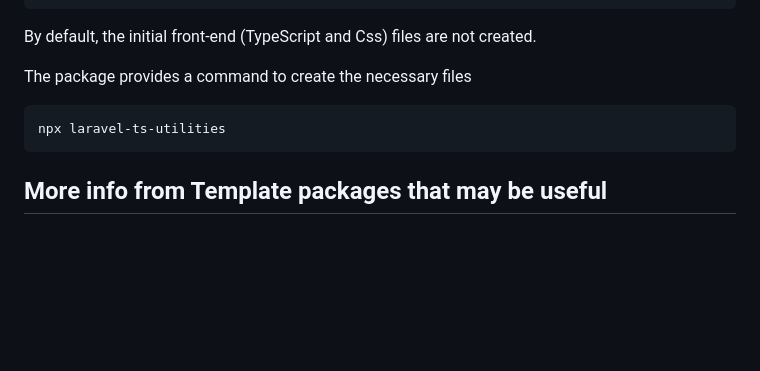
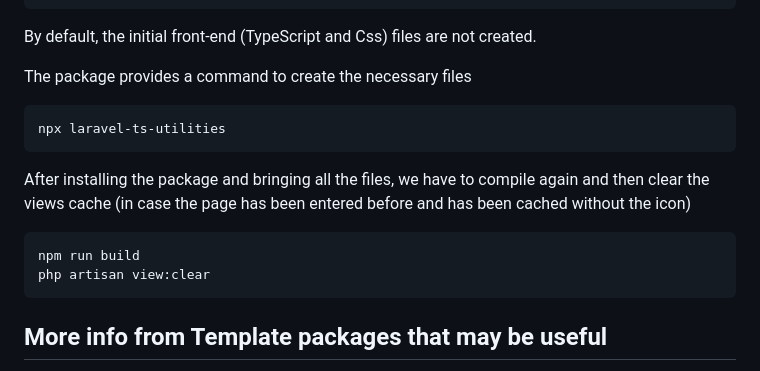
Before and after one commit to kalel1500/laravel-starter-template, a Markdown page: README.md, the part around the change. GitHub-like rendering; blank space fills up the shorter version.

Commit message:
README.md: añadir comandos para lanzar tras el "npx laravel-ts-utilities" (para compilar y limpiar la cache de las vistas para que se muestre el favicon.ico)

````diff
--- a/README.md
+++ b/README.md
@@ -57,6 +57,13 @@ The package provides a command to create the necessary files
 npx laravel-ts-utilities
 ```
 
+After installing the package and bringing all the files, we have to compile again and then clear the views cache (in case the page has been entered before and has been cached without the icon)
+
+```bash
+npm run build
+php artisan view:clear
+```
+
 ## More info from Template packages that may be useful
 
 Here is a list of packages that are interesting to use in this template
````
